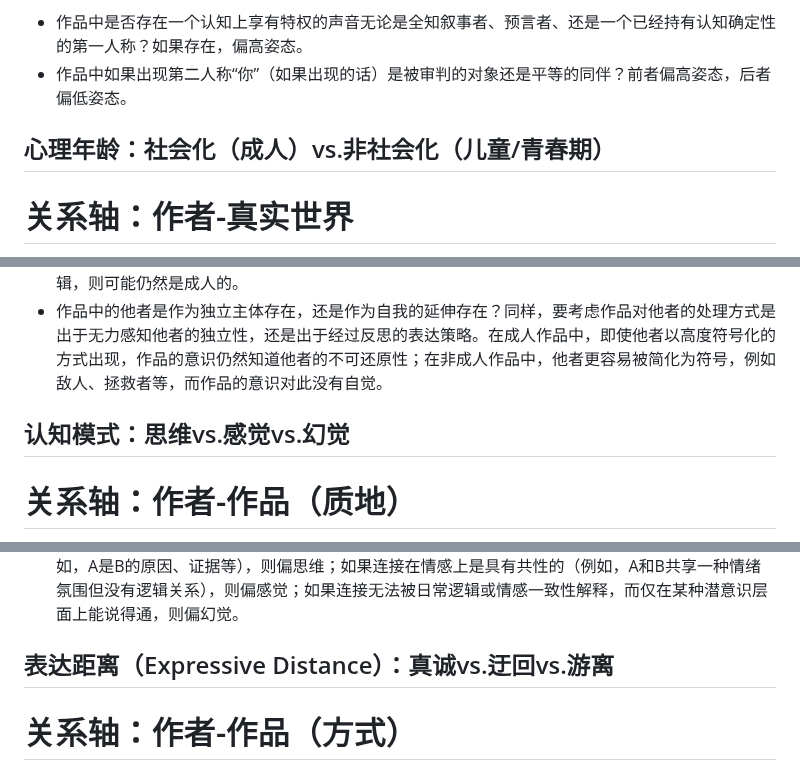
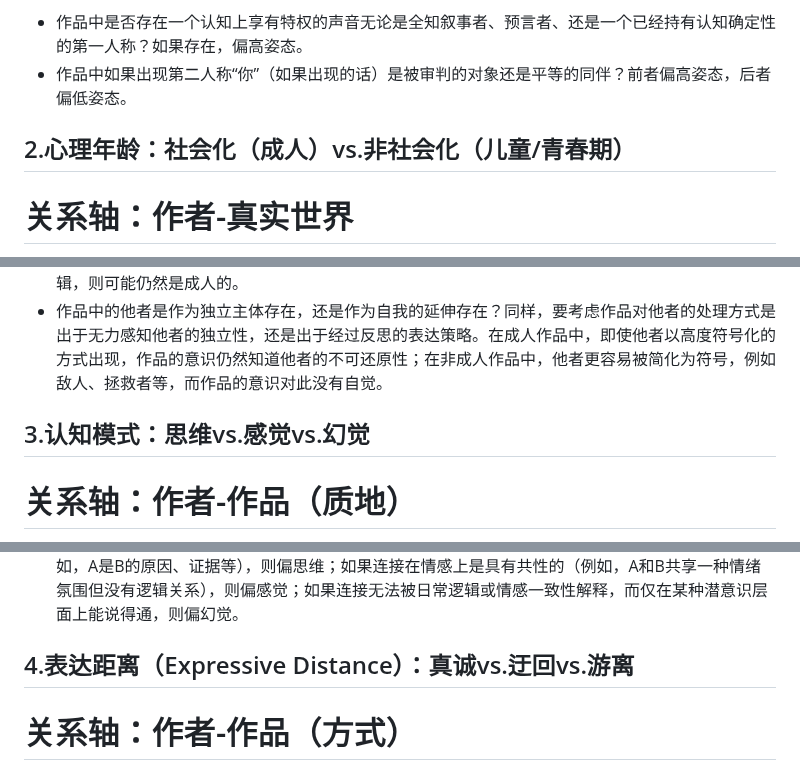
Before and after one commit to Rauuuuuuch/creativepersonality.github.io, a Markdown page: theory.md, 3 parts joined by grey strips. Rendered like a GitHub page.

```diff
--- a/theory.md
+++ b/theory.md
@@ -24,7 +25,8 @@
 判定标准：
 * 作品中是否存在一个认知上享有特权的声音无论是全知叙事者、预言者、还是一个已经持有认知确定性的第一人称？如果存在，偏高姿态。
 * 作品中如果出现第二人称“你”（如果出现的话）是被审判的对象还是平等的同伴？前者偏高姿态，后者偏低姿态。
-## 心理年龄：社会化（成人）vs.非社会化（儿童/青春期）
+
+## 2.心理年龄：社会化（成人）vs.非社会化（儿童/青春期）
 # 关系轴：作者-真实世界
 心理年龄维度描述的是创作者在作品中呈现的意识所栖居的发展层次。这个创作意识是否已经充分进入了社会化、因果律和有限性的世界？它与自身经验之间是否存在反思性的间距？
 - 社会化的描述：社会化，即成人的创作意识的核心标志是反思性，即意识能够从自身的经验中抽身出来加以审视的能力。一名成人通常能认识到自身经验是有限的，知道行为有后果，知道时间不可逆，知道他人是独立于自我而存在的真实主体而非自我的延伸或道具，知道个体的力量不足以撼动宏大的系统，知道世界不围绕自己运转。这种知晓可能带来智慧，也可能带来幻灭和疲惫。例如，契诃夫的《万尼亚舅舅》就是成人化的，每个人都被困在自己的有限经验中，而结局后不完美的生活仍要继续。
@@ -36,7 +38,8 @@
 * 作品中的意识是否表现出反思性？即，它能否从自己的经验中抽身出来加以审视？例如，成人意识创作中，一个人物表达愤怒后，可能会反思这愤怒并不合理；而非成人意识创作中通常该人物表达的就是愤怒本身。当反思性足够深时，认为它可以改变我们对后三条标准的判断。如果作品表面上偏离了因果律或将他者符号化，但如果它是从充分的反思性出发做出这一选择的，其意识姿态仍然是成人的。
 * 作品与因果律的关系是什么？注意，要判断的不仅是作品是否使用了日常的因果逻辑，还要考虑对因果律的态度。如果是在不知不觉中忽视因果，则偏非成人；如果在充分理解因果之后选择了另一种呈现逻辑，则可能仍然是成人的。
 * 作品中的他者是作为独立主体存在，还是作为自我的延伸存在？同样，要考虑作品对他者的处理方式是出于无力感知他者的独立性，还是出于经过反思的表达策略。在成人作品中，即使他者以高度符号化的方式出现，作品的意识仍然知道他者的不可还原性；在非成人作品中，他者更容易被简化为符号，例如敌人、拯救者等，而作品的意识对此没有自觉。
-## 认知模式：思维vs.感觉vs.幻觉
+
+## 3.认知模式：思维vs.感觉vs.幻觉
 # 关系轴：作者-作品（质地）
 认知模式维度描述的是创作者的意识质料。创作者的意识以何种形态运行来生成作品？是概念、情感经验、还是非理性的意象？
 - 思维（Thinking）的描述：思维型创作者的首要质料是概念和命题。作者从一个想法出发，作品是这个想法的具现化。注意，这不意味着作品是干燥的，例如豪尔赫·路易斯·博尔赫斯就是典型的思维型作者，他的许多作品都在做将哲学概念小说化的尝试，但同时也极其精美。思维型作品的一个核心特征是高度的可翻译性，它的核心内容可以被转述为一组论点或一个概念结构。转述可能改变艺术形式的独特性，但不会丧失作品的核心信息。
@@ -46,7 +49,7 @@
 - 判定标准：
 * 可翻译性测试：尝试将作品的核心内容转述为一段不包含任何形象和情感色彩的散文。如果转述后几乎不丧失信息，则偏思维；如果丧失大量信息但核心主题仍可辨识，偏感觉；如果转述本身几乎不可能进行（甚至无法确定作品在说什么），则偏幻觉。
 * 意象关联度测试：考察作品中意象A与意象B之间的连接方式。如果连接是逻辑性的或论证性的（例如，A是B的原因、证据等），则偏思维；如果连接在情感上是具有共性的（例如，A和B共享一种情绪氛围但没有逻辑关系），则偏感觉；如果连接无法被日常逻辑或情感一致性解释，而仅在某种潜意识层面上能说得通，则偏幻觉。
-## 表达距离（Expressive Distance）：真诚vs.迂回vs.游离
+## 4.表达距离（Expressive Distance）：真诚vs.迂回vs.游离
 # 关系轴：作者-作品（方式）
 表达距离维度描述的是创作者的表达声音与其（可推测的）真实意图之间的间距。间距为零时，创作者诉说的就是其意味的；间距增大时，创作者的声音与意图之间插入了越来越多的中介层，如面具、角色、戏仿、反语等；间距达到极端时，创作者的真实意图变得完全不可确定，每一层表达似乎都被另一层所颠覆。
 - 真诚（Sincere）的描述：真诚型创作者在作品中以自己的声音说话，不借助角色、面具或反语。其表达是直接的，即使它可能复杂、模糊或自相矛盾，但这种复杂和矛盾也不是被策略性地部署的。一些现代诗，如海子的《黑夜的献诗》就是复杂但真诚的例子。它们通常使用密集的意象、扭曲的句法、变化的语调等，形式上并不简单，但贯穿诗作的声音始终是不加掩饰的。其复杂性是因为诗人试图触及的事物自身性质导致的，这类事物的本质和它们给予的体验不能被简洁地说出。
```
Also changed, not shown: other parts of theory.md (+10 -6 lines).
